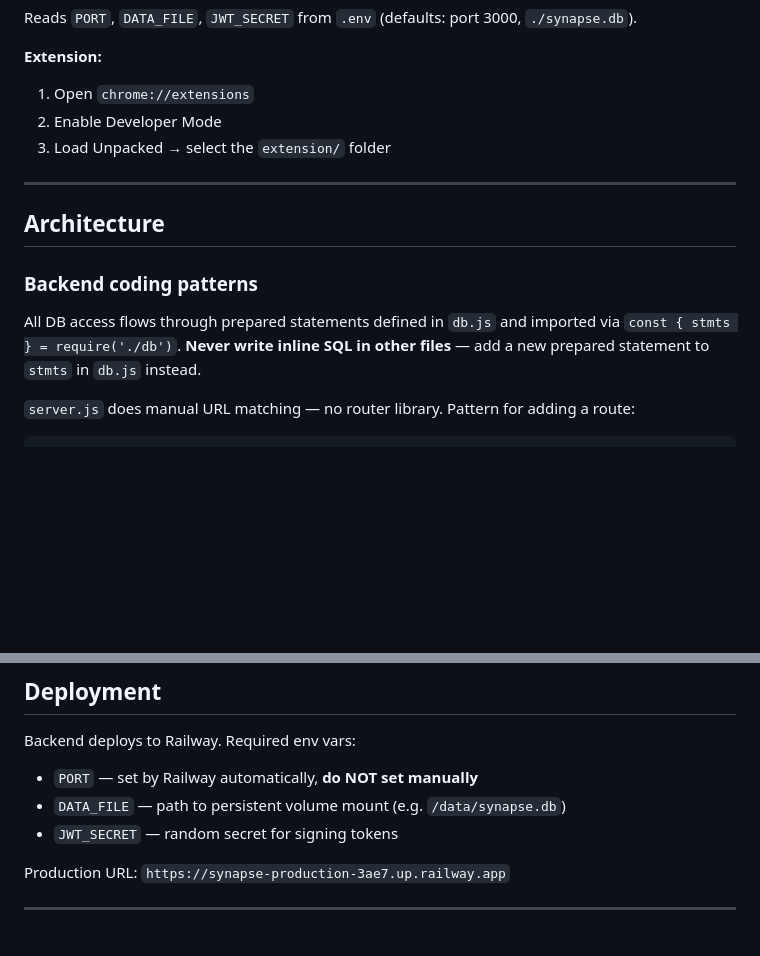
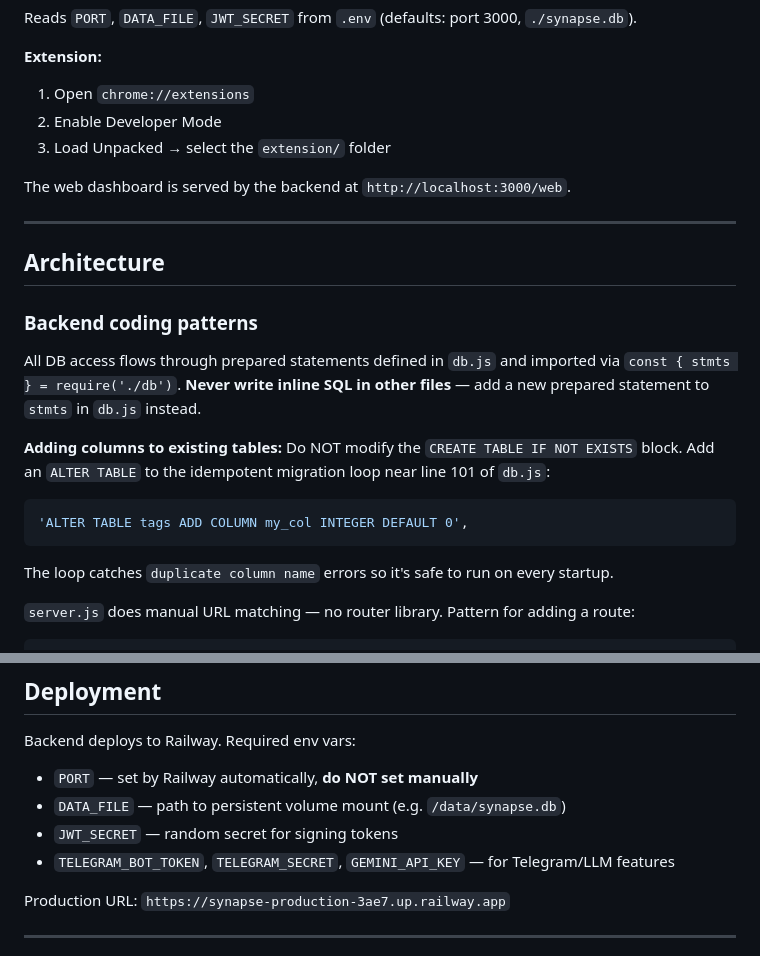
Before and after one commit to JohnDeegs/synapse, a Markdown page: CLAUDE.md, 2 parts joined by grey strips. Drawn GitHub-style; blank space fills up the shorter version.

````diff
--- a/CLAUDE.md
+++ b/CLAUDE.md
@@ -35,6 +35,8 @@ Reads `PORT`, `DATA_FILE`, `JWT_SECRET` from `.env` (defaults: port 3000, `./syn
 2. Enable Developer Mode
 3. Load Unpacked → select the `extension/` folder
 
+The web dashboard is served by the backend at `http://localhost:3000/web`.
+
 ---
 
 ## Architecture
@@ -42,6 +44,12 @@ Reads `PORT`, `DATA_FILE`, `JWT_SECRET` from `.env` (defaults: port 3000, `./syn
 ### Backend coding patterns
 
 All DB access flows through prepared statements defined in `db.js` and imported via `const { stmts } = require('./db')`. **Never write inline SQL in other files** — add a new prepared statement to `stmts` in `db.js` instead.
+
+**Adding columns to existing tables:** Do NOT modify the `CREATE TABLE IF NOT EXISTS` block. Add an `ALTER TABLE` to the idempotent migration loop near line 101 of `db.js`:
+```js
+'ALTER TABLE tags ADD COLUMN my_col INTEGER DEFAULT 0',
+```
+The loop catches `duplicate column name` errors so it's safe to run on every startup.
 
 `server.js` does manual URL matching — no router library. Pattern for adding a route:
 ```js
@@ -95,6 +135,7 @@ Backend deploys to Railway. Required env vars:
 - `PORT` — set by Railway automatically, **do NOT set manually**
 - `DATA_FILE` — path to persistent volume mount (e.g. `/data/synapse.db`)
 - `JWT_SECRET` — random secret for signing tokens
+- `TELEGRAM_BOT_TOKEN`, `TELEGRAM_SECRET`, `GEMINI_API_KEY` — for Telegram/LLM features
 
 Production URL: `https://synapse-production-3ae7.up.railway.app`
 
````
Also changed, not shown: other parts of CLAUDE.md (+33 -1 lines).
